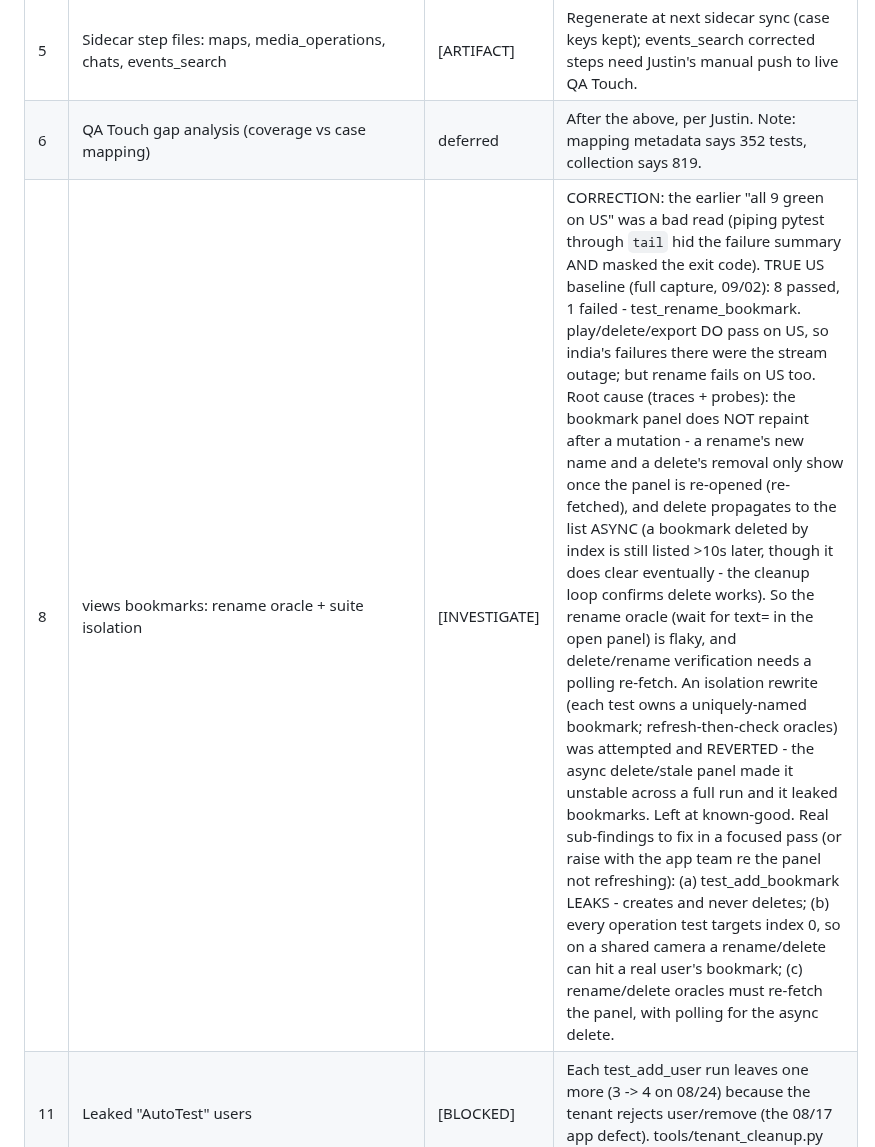
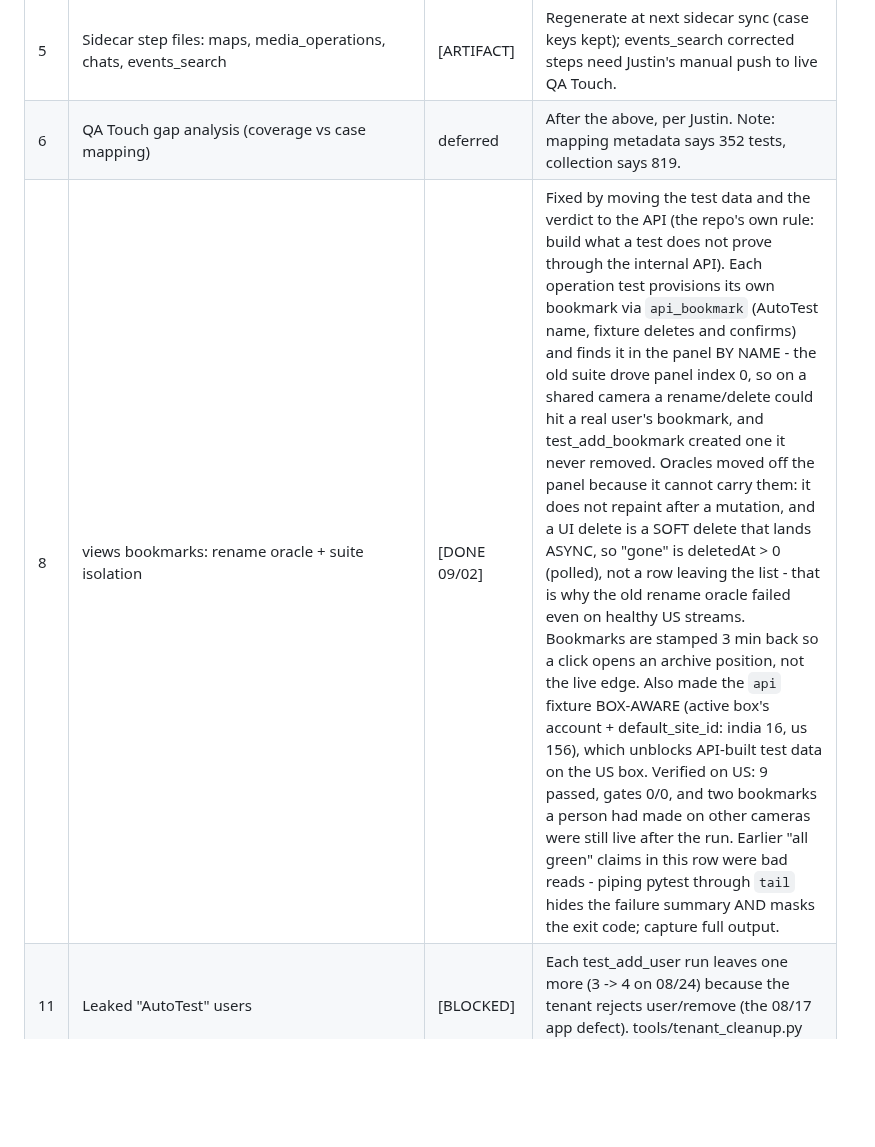
Before and after one commit to JustVar/Soterix-WebApp-QA, a Markdown page: docs/TEST_REPAIRS.md, the part around the change. GitHub-like rendering; blank space fills up the shorter version.

Commit message:
Close item 8: bookmark suite owns its data, API carries the verdict
Records what the focused pass changed and why the panel could never be
the oracle, plus the box-aware api fixture. Also notes the reporting
trap that produced two wrong "all green" reads in this row: piping
pytest through tail hides the failure summary and masks the exit code.

```diff
--- a/docs/TEST_REPAIRS.md
+++ b/docs/TEST_REPAIRS.md
@@ -26,7 +26,7 @@ section below with its number.
 | 4 | c2c sleeps (3) | [BLOCKED] | Hardware session to verify a conversion. |
 | 5 | Sidecar step files: maps, media_operations, chats, events_search | [ARTIFACT] | Regenerate at next sidecar sync (case keys kept); events_search corrected steps need Justin's manual push to live QA Touch. |
 | 6 | QA Touch gap analysis (coverage vs case mapping) | deferred | After the above, per Justin. Note: mapping metadata says 352 tests, collection says 819. |
-| 8 | views bookmarks: rename oracle + suite isolation | [INVESTIGATE] | CORRECTION: the earlier "all 9 green on US" was a bad read (piping pytest through `tail` hid the failure summary AND masked the exit code). TRUE US baseline (full capture, 09/02): 8 passed, 1 failed - test_rename_bookmark. play/delete/export DO pass on US, so india's failures there were the stream outage; but rename fails on US too. Root cause (traces + probes): the bookmark panel does NOT repaint after a mutation - a rename's new name and a delete's removal only show once the panel is re-opened (re-fetched), and delete propagates to the list ASYNC (a bookmark deleted by index is still listed >10s later, though it does clear eventually - the cleanup loop confirms delete works). So the rename oracle (wait for text=<name> in the open panel) is flaky, and delete/rename verification needs a polling re-fetch. An isolation rewrite (each test owns a uniquely-named bookmark; refresh-then-check oracles) was attempted and REVERTED - the async delete/stale panel made it unstable across a full run and it leaked bookmarks. Left at known-good. Real sub-findings to fix in a focused pass (or raise with the app team re the panel not refreshing): (a) test_add_bookmark LEAKS - creates and never deletes; (b) every operation test targets index 0, so on a shared camera a rename/delete can hit a real user's bookmark; (c) rename/delete oracles must re-fetch the panel, with polling for the async delete. |
+| 8 | views bookmarks: rename oracle + suite isolation | [DONE 09/02] | Fixed by moving the test data and the verdict to the API (the repo's own rule: build what a test does not prove through the internal API). Each operation test provisions its own bookmark via `api_bookmark` (AutoTest name, fixture deletes and confirms) and finds it in the panel BY NAME - the old suite drove panel index 0, so on a shared camera a rename/delete could hit a real user's bookmark, and test_add_bookmark created one it never removed. Oracles moved off the panel because it cannot carry them: it does not repaint after a mutation, and a UI delete is a SOFT delete that lands ASYNC, so "gone" is deletedAt > 0 (polled), not a row leaving the list - that is why the old rename oracle failed even on healthy US streams. Bookmarks are stamped 3 min back so a click opens an archive position, not the live edge. Also made the `api` fixture BOX-AWARE (active box's account + default_site_id: india 16, us 156), which unblocks API-built test data on the US box. Verified on US: 9 passed, gates 0/0, and two bookmarks a person had made on other cameras were still live after the run. Earlier "all green" claims in this row were bad reads - piping pytest through `tail` hides the failure summary AND masks the exit code; capture full output. |
 | 11 | Leaked "AutoTest" users | [BLOCKED] | Each test_add_user run leaves one more (3 -> 4 on 08/24) because the tenant rejects user/remove (the 08/17 app defect). tools/tenant_cleanup.py will clear them once the app fix lands. |
 | 15 | Audio delivered while audioGrabbing is false | [APP QUESTION] | Channel 97 streams a FLAC audio track (fragments flowing) although getCameraStreamingParameters/audio says audioGrabbing false. Ask the team whether the track is silence or a settings defect before any audio oracle. |
 | 16 | Media socket not tied to the session | [SECURITY QUESTION] | The streaming socket (streaming2 /v3/api/ws) delivered a full stream with no session cookie; the `src=` parameter alone admits the connection (probed 08/25, tools/stream_probe.py --no-browser). Raise with the app/security team before any external exposure review. |
```
